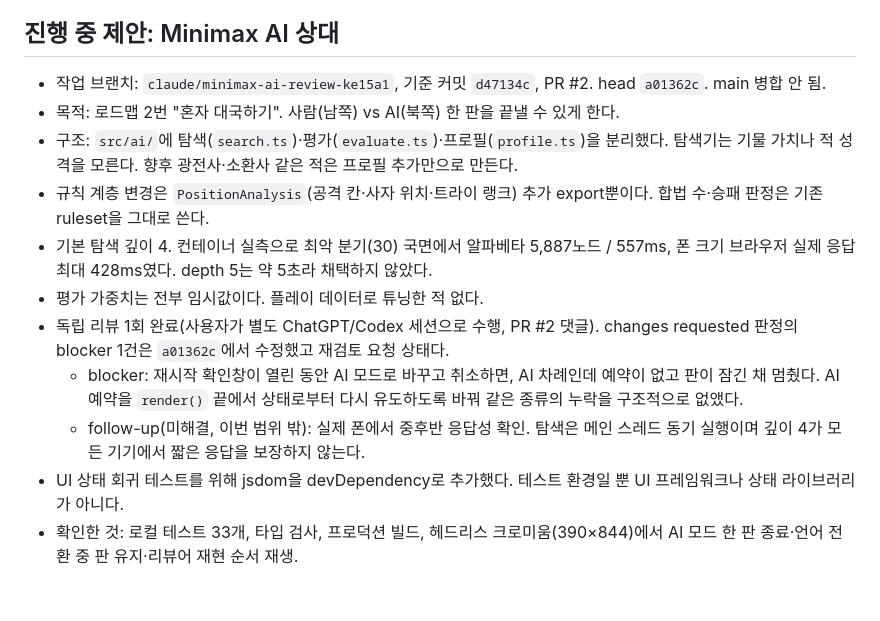
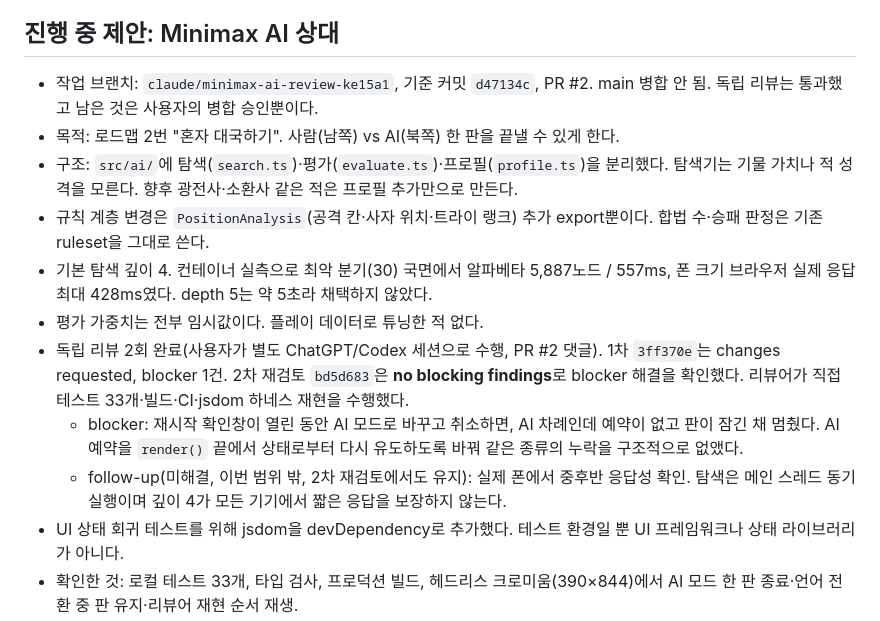
Before and after one commit to HibikuKane/twelve-shogi-lab, a Markdown page: docs/handoff.md, the part around the change. Drawn GitHub-style; blank space fills up the shorter version.

Commit message:
docs: record the clean re-review in the handoff
The re-review confirmed the blocker fix with no blocking findings, so
the handoff should not still read as awaiting re-review. The phone
responsiveness follow-up stays open.

Co-Authored-By: Claude Opus 5 <noreply@anthropic.com>
Claude-Session: https://claude.ai/code/session_016pQn5CFYNdioYQ8s8dD1yV

```diff
--- a/docs/handoff.md
+++ b/docs/handoff.md
@@ -29,15 +29,15 @@
 
 ## 진행 중 제안: Minimax AI 상대
 
-- 작업 브랜치: `claude/minimax-ai-review-ke15a1`, 기준 커밋 `d47134c`, PR #2. head `a01362c`. main 병합 안 됨.
+- 작업 브랜치: `claude/minimax-ai-review-ke15a1`, 기준 커밋 `d47134c`, PR #2. main 병합 안 됨. 독립 리뷰는 통과했고 남은 것은 사용자의 병합 승인뿐이다.
 - 목적: 로드맵 2번 "혼자 대국하기". 사람(남쪽) vs AI(북쪽) 한 판을 끝낼 수 있게 한다.
 - 구조: `src/ai/`에 탐색(`search.ts`)·평가(`evaluate.ts`)·프로필(`profile.ts`)을 분리했다. 탐색기는 기물 가치나 적 성격을 모른다. 향후 광전사·소환사 같은 적은 프로필 추가만으로 만든다.
 - 규칙 계층 변경은 `PositionAnalysis`(공격 칸·사자 위치·트라이 랭크) 추가 export뿐이다. 합법 수·승패 판정은 기존 ruleset을 그대로 쓴다.
 - 기본 탐색 깊이 4. 컨테이너 실측으로 최악 분기(30) 국면에서 알파베타 5,887노드 / 557ms, 폰 크기 브라우저 실제 응답 최대 428ms였다. depth 5는 약 5초라 채택하지 않았다.
 - 평가 가중치는 전부 임시값이다. 플레이 데이터로 튜닝한 적 없다.
-- 독립 리뷰 1회 완료(사용자가 별도 ChatGPT/Codex 세션으로 수행, PR #2 댓글). changes requested 판정의 blocker 1건은 `a01362c`에서 수정했고 재검토 요청 상태다.
+- 독립 리뷰 2회 완료(사용자가 별도 ChatGPT/Codex 세션으로 수행, PR #2 댓글). 1차 `3ff370e`는 changes requested, blocker 1건. 2차 재검토 `bd5d683`은 **no blocking findings**로 blocker 해결을 확인했다. 리뷰어가 직접 테스트 33개·빌드·CI·jsdom 하네스 재현을 수행했다.
   - blocker: 재시작 확인창이 열린 동안 AI 모드로 바꾸고 취소하면, AI 차례인데 예약이 없고 판이 잠긴 채 멈췄다. AI 예약을 `render()` 끝에서 상태로부터 다시 유도하도록 바꿔 같은 종류의 누락을 구조적으로 없앴다.
-  - follow-up(미해결, 이번 범위 밖): 실제 폰에서 중후반 응답성 확인. 탐색은 메인 스레드 동기 실행이며 깊이 4가 모든 기기에서 짧은 응답을 보장하지 않는다.
+  - follow-up(미해결, 이번 범위 밖, 2차 재검토에서도 유지): 실제 폰에서 중후반 응답성 확인. 탐색은 메인 스레드 동기 실행이며 깊이 4가 모든 기기에서 짧은 응답을 보장하지 않는다.
 - UI 상태 회귀 테스트를 위해 jsdom을 devDependency로 추가했다. 테스트 환경일 뿐 UI 프레임워크나 상태 라이브러리가 아니다.
 - 확인한 것: 로컬 테스트 33개, 타입 검사, 프로덕션 빌드, 헤드리스 크로미움(390×844)에서 AI 모드 한 판 종료·언어 전환 중 판 유지·리뷰어 재현 순서 재생.
 - 확인하지 못한 것: Pages 배포본과 실기기 확인. 헤드리스 결과를 실기기 확인으로 대체하지 않는다.
```
